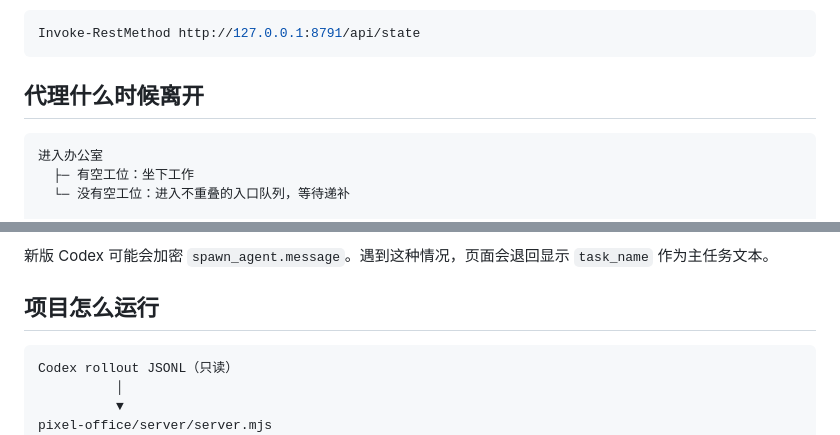
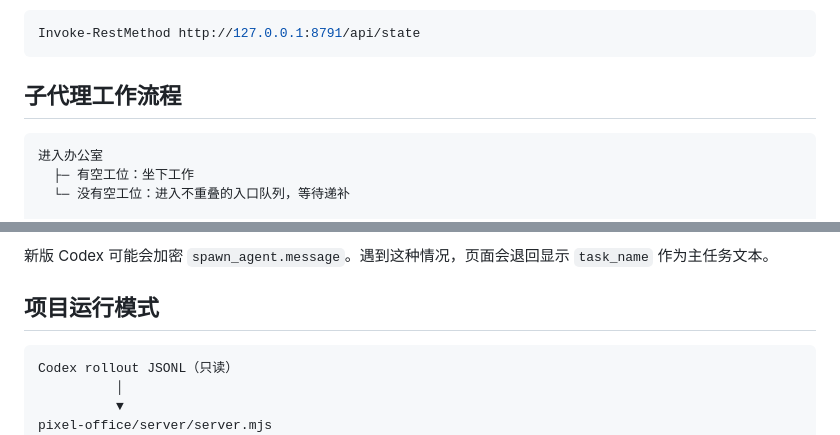
Before and after one commit to WangJin991016/pixel-office-win, a Markdown page: README.md, 2 parts joined by grey strips. Drawn GitHub-style.

````diff
--- a/README.md
+++ b/README.md
@@ -58,7 +58,7 @@ Codex Desktop 会尝试在右侧浏览器区域打开页面。如果没有自动
 Invoke-RestMethod http://127.0.0.1:8791/api/state
 ```
 
-## 代理什么时候离开
+## 子代理工作流程
 
 ```text
 进入办公室
@@ -145,7 +145,7 @@ codex plugin marketplace remove pixel-office-win
 
 新版 Codex 可能会加密 `spawn_agent.message`。遇到这种情况，页面会退回显示 `task_name` 作为主任务文本。
 
-## 项目怎么运行
+## 项目运行模式
 
 ```text
 Codex rollout JSONL（只读）
````
